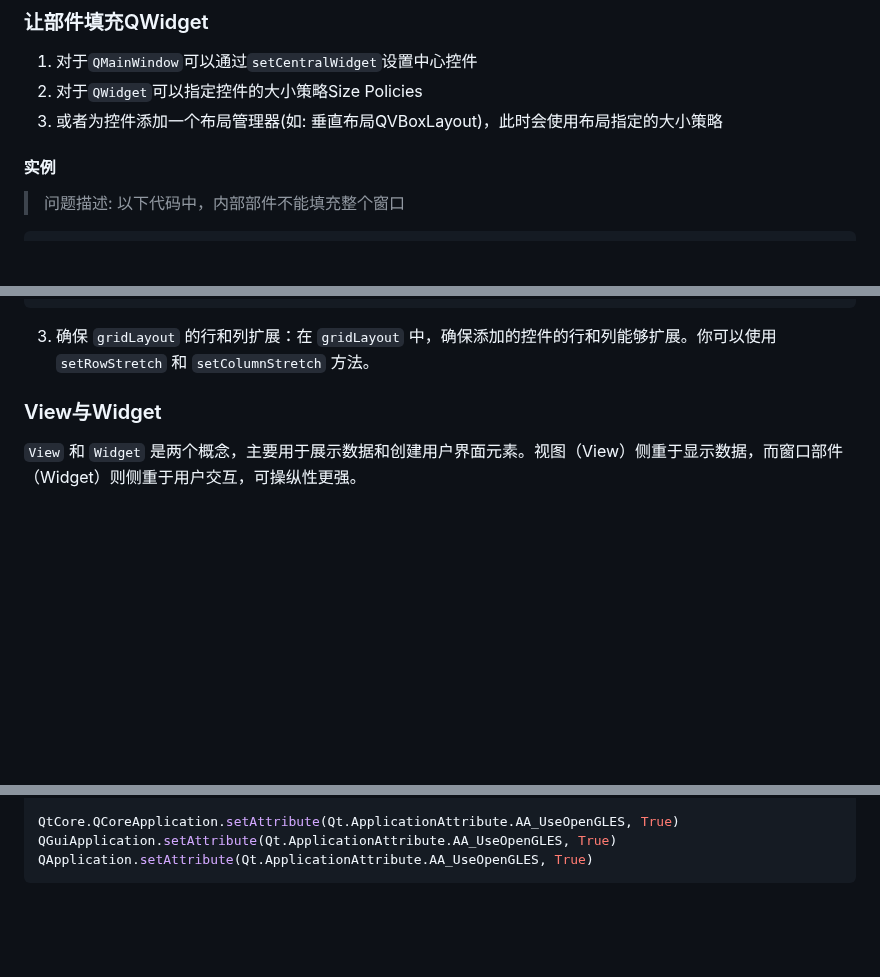
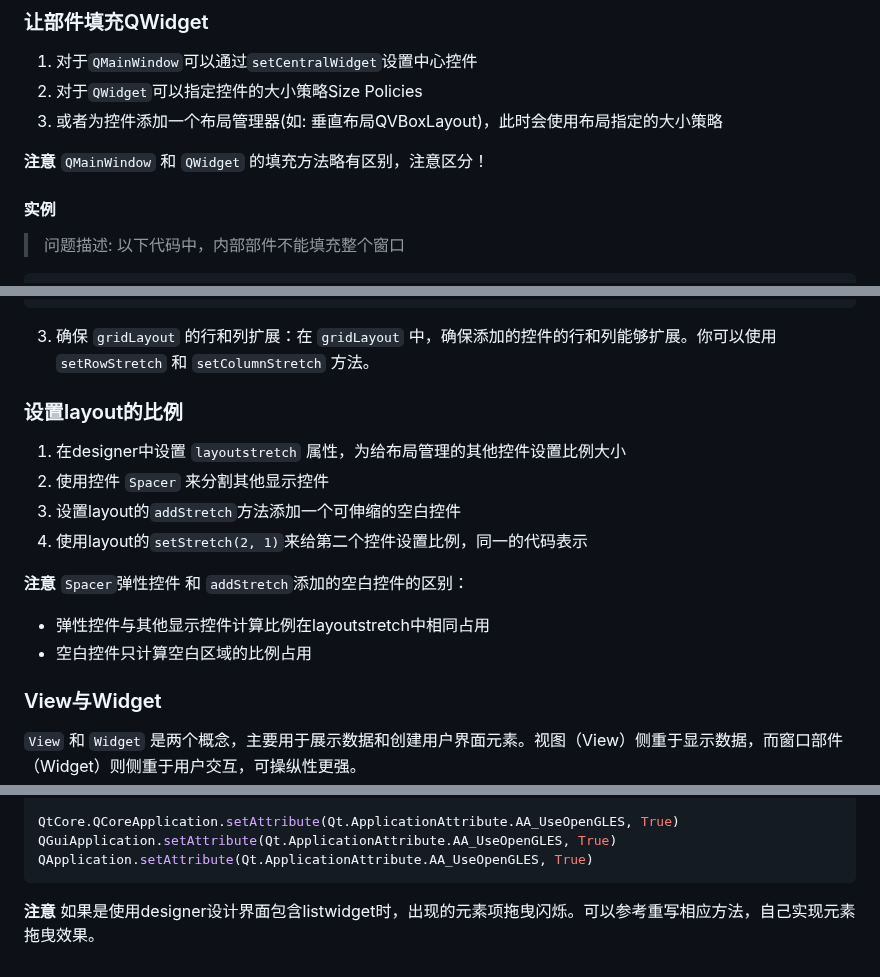
Before and after one commit to YZSH-HSZY/original-blog, a Markdown page: python/pyqt.md, 3 parts joined by grey strips. Drawn GitHub-style; blank space fills up the shorter version.

````diff
--- a/python/pyqt.md
+++ b/python/pyqt.md
@@ -140,6 +140,8 @@ QT内部有一套专门的显示数据界面的MVC封装,即Model-View-Delegate(
 2. 对于`QWidget`可以指定控件的大小策略Size Policies
 3. 或者为控件添加一个布局管理器(如: 垂直布局QVBoxLayout)，此时会使用布局指定的大小策略
 
+**注意** `QMainWindow` 和 `QWidget` 的填充方法略有区别，注意区分！
+
 #### 实例
 
 > 问题描述: 以下代码中，内部部件不能填充整个窗口
@@ -187,6 +189,15 @@ class Ui_Form(object):
 
 3. 确保 `gridLayout` 的行和列扩展：在 `gridLayout` 中，确保添加的控件的行和列能够扩展。你可以使用 `setRowStretch` 和 `setColumnStretch` 方法。
 
+### 设置layout的比例
+1. 在designer中设置 `layoutstretch` 属性，为给布局管理的其他控件设置比例大小
+2. 使用控件 `Spacer` 来分割其他显示控件
+3. 设置layout的`addStretch`方法添加一个可伸缩的空白控件
+4. 使用layout的`setStretch(2, 1)`来给第二个控件设置比例，同一的代码表示
+
+**注意** `Spacer`弹性控件 和 `addStretch`添加的空白控件的区别：
+- 弹性控件与其他显示控件计算比例在layoutstretch中相同占用
+- 空白控件只计算空白区域的比例占用
 
 ### View与Widget
 
@@ -377,3 +388,5 @@ QtCore.QCoreApplication.setAttribute(Qt.ApplicationAttribute.AA_UseOpenGLES, Tru
 QGuiApplication.setAttribute(Qt.ApplicationAttribute.AA_UseOpenGLES, True)
 QApplication.setAttribute(Qt.ApplicationAttribute.AA_UseOpenGLES, True)
 ```
+
+**注意** 如果是使用designer设计界面包含listwidget时，出现的元素项拖曳闪烁。可以参考重写相应方法，自己实现元素拖曳效果。
````
Also changed, not shown: git/git_example.md (+13 -0 lines).
